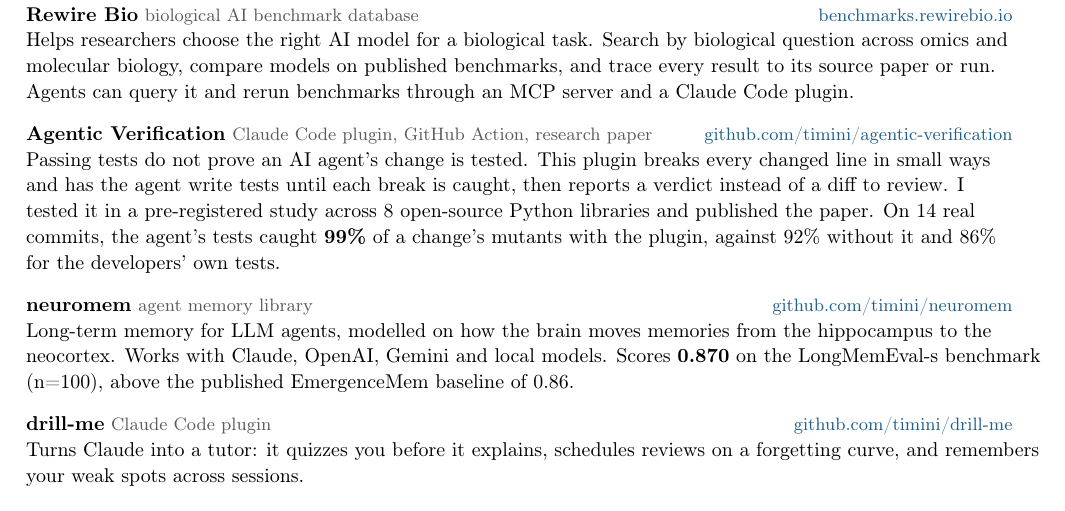
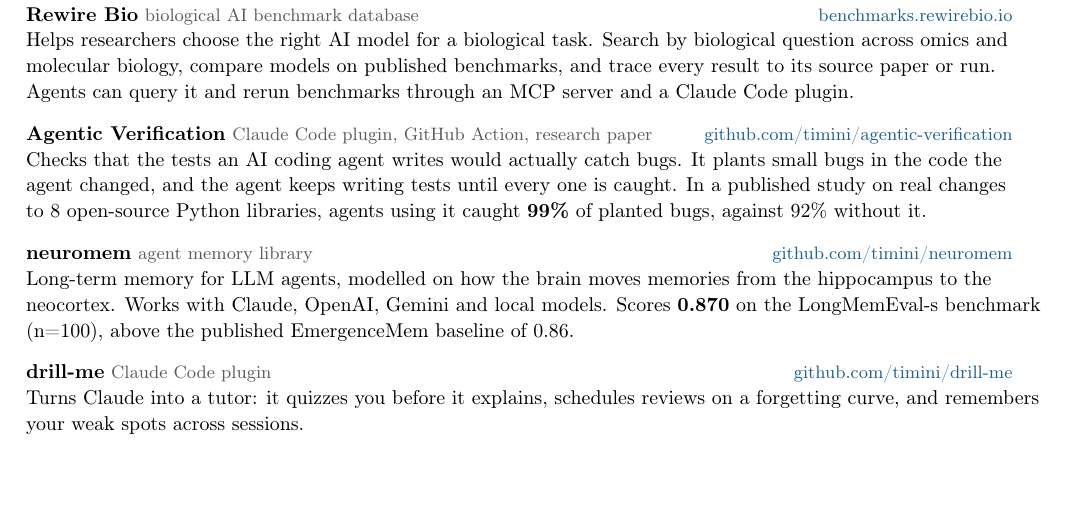
Before and after one commit to timini/cv, a LaTeX CV (cv.tex): part of page 1 of 2, cut so that both start at the same text. Compiled offline with pdfLaTeX; a LaTeX package or settings file that is missing is left out.

Commit message:
Explain Agentic Verification in plain terms

```diff
--- a/cv.tex
+++ b/cv.tex
@@ -61,7 +61,7 @@
 \gap
 
 \textbf{Agentic Verification} {\color{muted}\small Claude Code plugin, GitHub Action, research paper} \hfill {\small\href{https://github.com/timini/agentic-verification}{\color{accent}github.com/timini/agentic-verification}}\par
-Passing tests do not prove an AI agent's change is tested. This plugin breaks every changed line in small ways and has the agent write tests until each break is caught, then reports a verdict instead of a diff to review. I tested it in a pre-registered study across 8 open-source Python libraries and published the paper. On 14 real commits, the agent's tests caught \textbf{99\%} of a change's mutants with the plugin, against 92\% without it and 86\% for the developers' own tests.
+Checks that the tests an AI coding agent writes would actually catch bugs. It plants small bugs in the code the agent changed, and the agent keeps writing tests until every one is caught. In a published study on real changes to 8 open-source Python libraries, agents using it caught \textbf{99\%} of planted bugs, against 92\% without it.
 \gap
 
 \textbf{neuromem} {\color{muted}\small agent memory library} \hfill {\small\href{https://github.com/timini/neuromem}{\color{accent}github.com/timini/neuromem}}\par
```
Also changed, not shown: cv.pdf.
